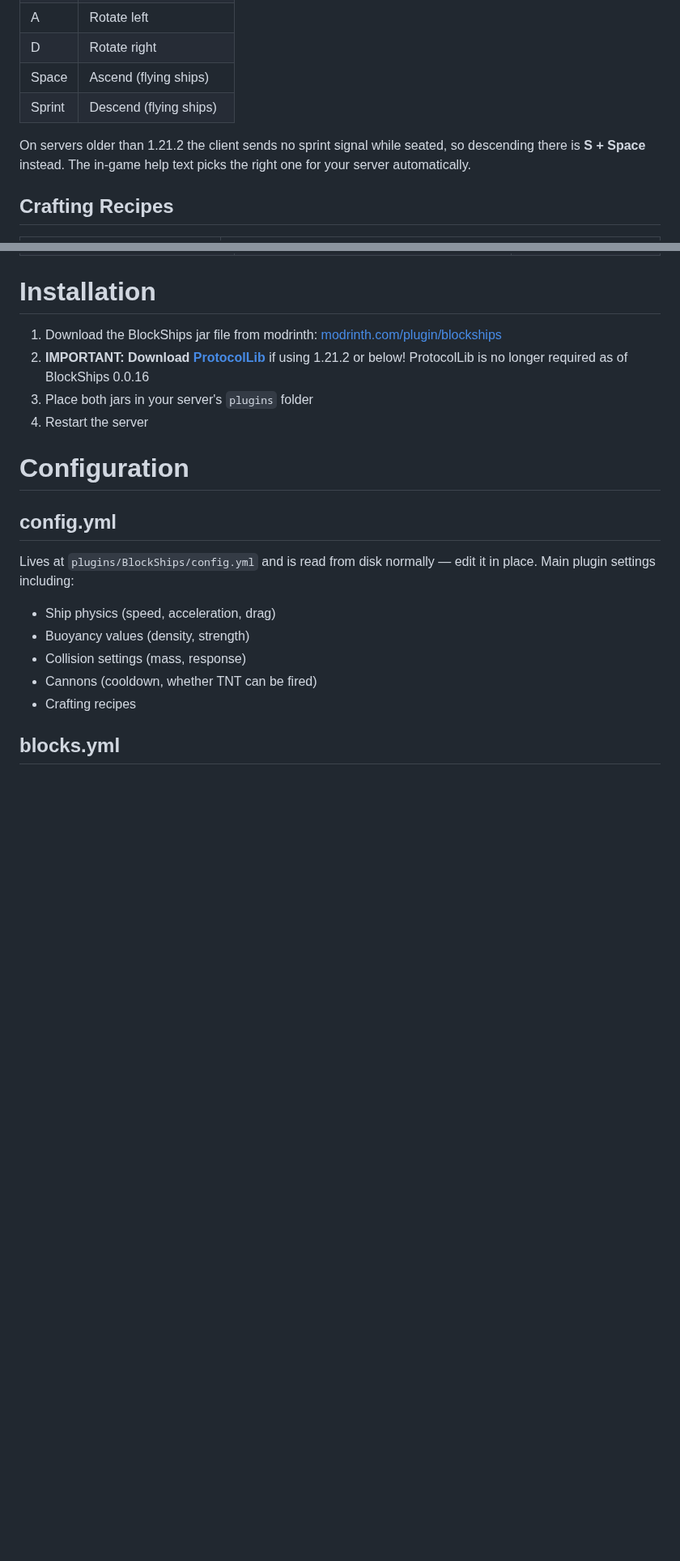
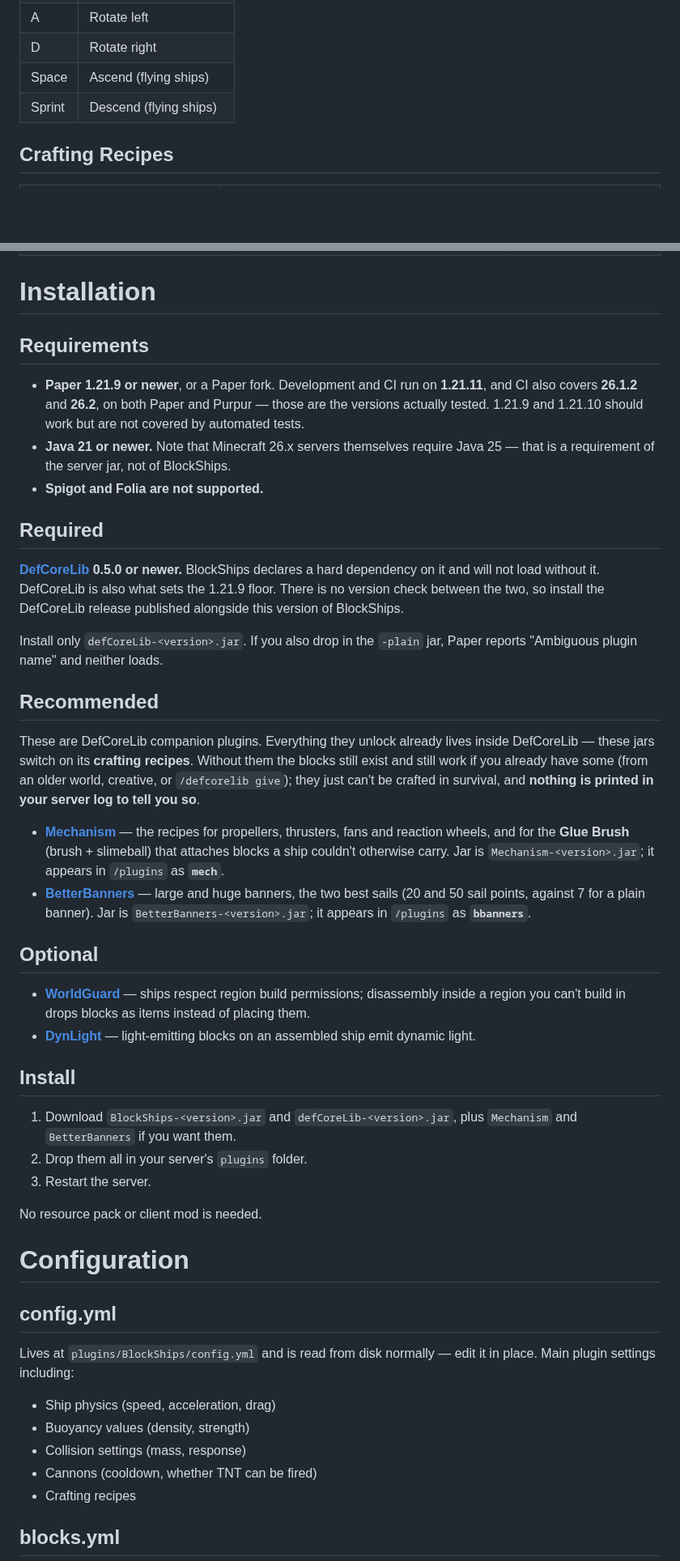
Before and after one commit to def9a2a4/BlockShips, a Markdown page: README.md, 2 parts joined by grey strips. Shown at 81% size. Rendered like a GitHub page; blank space fills up the shorter version.

Commit message:
Fix the install instructions: DefCoreLib is a hard dependency
Following the README produced a plugin that does not load. It listed
BlockShips and ProtocolLib; plugin.yml has `depend: [DefCoreLib]`, so
Bukkit refuses the load without it. DefCoreLib was named nowhere, and
neither were Mechanism or BetterBanners, which gate the recipes for
propulsion, the Glue Brush and the two best sail tiers -- silently, with
nothing in the log to explain an empty recipe book.

Also states the real floor for the first time. It is Paper 1.21.9, set by
DefCoreLib's WAXED_COPPER_CHAIN in a static final that class-loads
unconditionally; BlockShips itself calls nothing newer than 1.21.8. 1.21.11
is what CI tests, not what is required.

Drops the ProtocolLib step and the "older than 1.21.2" sprint note along
with it: that path is only reachable below 1.21.2, which is below the
supported floor, and the old wording contradicted itself in one sentence
("IMPORTANT: download ProtocolLib ... ProtocolLib is no longer required").

The give item names were wrong in the same way -- small_ship, large_ship
and small_airship all hit "Unknown item". The keys are smallship, bigship,
smallairship, and `/blockships give` with no argument prints the live list.

Co-Authored-By: Claude Opus 5 (1M context) <noreply@anthropic.com>

```diff
--- a/README.md
+++ b/README.md
@@ -78,8 +78,6 @@ Spawn ready-to-use ships, with customizable banners/colors/wood types:
 | D      | Rotate right            |
 | Space  | Ascend (flying ships)   |
 | Sprint | Descend (flying ships)  |
-
-On servers older than 1.21.2 the client sends no sprint signal while seated, so descending there is **S + Space** instead. The in-game help text picks the right one for your server automatically.
 
 
 
@@ -116,10 +114,37 @@ On servers older than 1.21.2 the client sends no sprint signal while seated, so
 
 # Installation
 
-1. Download the BlockShips jar file from modrinth: [modrinth.com/plugin/blockships](https://modrinth.com/plugin/blockships)
-2. **IMPORTANT: Download [ProtocolLib](https://www.spigotmc.org/resources/protocollib.1997/)** if using 1.21.2 or below! ProtocolLib is no longer required as of BlockShips 0.0.16
-3. Place both jars in your server's `plugins` folder
-4. Restart the server
+## Requirements
+
+- **Paper 1.21.9 or newer**, or a Paper fork. Development and CI run on **1.21.11**, and CI also covers **26.1.2** and **26.2**, on both Paper and Purpur — those are the versions actually tested. 1.21.9 and 1.21.10 should work but are not covered by automated tests.
+- **Java 21 or newer.** Note that Minecraft 26.x servers themselves require Java 25 — that is a requirement of the server jar, not of BlockShips.
+- **Spigot and Folia are not supported.**
+
+## Required
+
+**[DefCoreLib](https://modrinth.com/plugin/defcorelib) 0.5.0 or newer.** BlockShips declares a hard dependency on it and will not load without it. DefCoreLib is also what sets the 1.21.9 floor. There is no version check between the two, so install the DefCoreLib release published alongside this version of BlockShips.
+
+Install only `defCoreLib-<version>.jar`. If you also drop in the `-plain` jar, Paper reports "Ambiguous plugin name" and neither loads.
+
+## Recommended
+
+These are DefCoreLib companion plugins. Everything they unlock already lives inside DefCoreLib — these jars switch on its **crafting recipes**. Without them the blocks still exist and still work if you already have some (from an older world, creative, or `/defcorelib give`); they just can't be crafted in survival, and **nothing is printed in your server log to tell you so**.
+
+- **[Mechanism](https://modrinth.com/plugin/mechanism)** — the recipes for propellers, thrusters, fans and reaction wheels, and for the **Glue Brush** (brush + slimeball) that attaches blocks a ship couldn't otherwise carry. Jar is `Mechanism-<version>.jar`; it appears in `/plugins` as **`mech`**.
+- **[BetterBanners](https://modrinth.com/plugin/betterbanners)** — large and huge banners, the two best sails (20 and 50 sail points, against 7 for a plain banner). Jar is `BetterBanners-<version>.jar`; it appears in `/plugins` as **`bbanners`**.
+
+## Optional
+
+- **[WorldGuard](https://enginehub.org/worldguard)** — ships respect region build permissions; disassembly inside a region you can't build in drops blocks as items instead of placing them.
+- **[DynLight](https://github.com/def9a2a4/DynLight)** — light-emitting blocks on an assembled ship emit dynamic light.
+
+## Install
+
+1. Download `BlockShips-<version>.jar` and `defCoreLib-<version>.jar`, plus `Mechanism` and `BetterBanners` if you want them.
+2. Drop them all in your server's `plugins` folder.
+3. Restart the server.
+
+No resource pack or client mod is needed.
 
 # Configuration
 
```
Also changed, not shown: other parts of README.md (+1 -1 lines).
